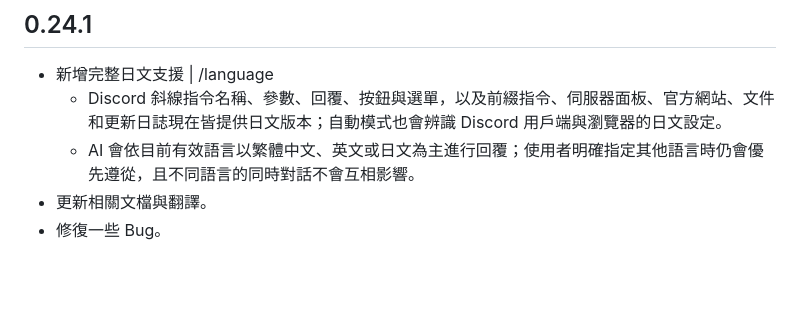
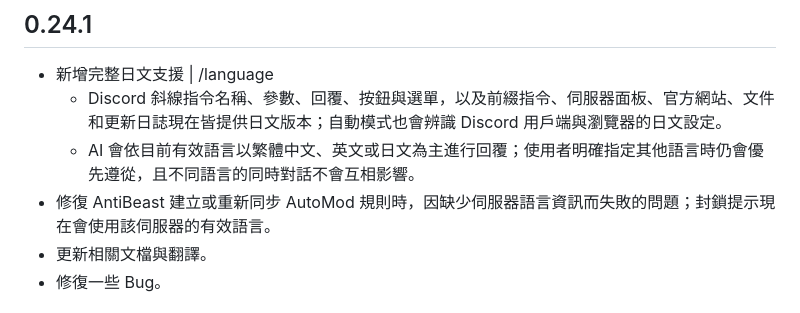
Before and after one commit to AvianJay/useless-script, a Markdown page: discord/changelog.md, the part around the change. Rendered like a GitHub page; blank space fills up the shorter version.

```diff
--- a/discord/changelog.md
+++ b/discord/changelog.md
@@ -4,6 +4,7 @@
 * 新增完整日文支援 | /language
   * Discord 斜線指令名稱、參數、回覆、按鈕與選單，以及前綴指令、伺服器面板、官方網站、文件和更新日誌現在皆提供日文版本；自動模式也會辨識 Discord 用戶端與瀏覽器的日文設定。
   * AI 會依目前有效語言以繁體中文、英文或日文為主進行回覆；使用者明確指定其他語言時仍會優先遵從，且不同語言的同時對話不會互相影響。
+* 修復 AntiBeast 建立或重新同步 AutoMod 規則時，因缺少伺服器語言資訊而失敗的問題；封鎖提示現在會使用該伺服器的有效語言。
 * 更新相關文檔與翻譯。
 * 修復一些 Bug。
 
```
Also changed, not shown: discord/changelog.en.md (+1 -0 lines), discord/changelog.ja.md (+1 -0 lines).
